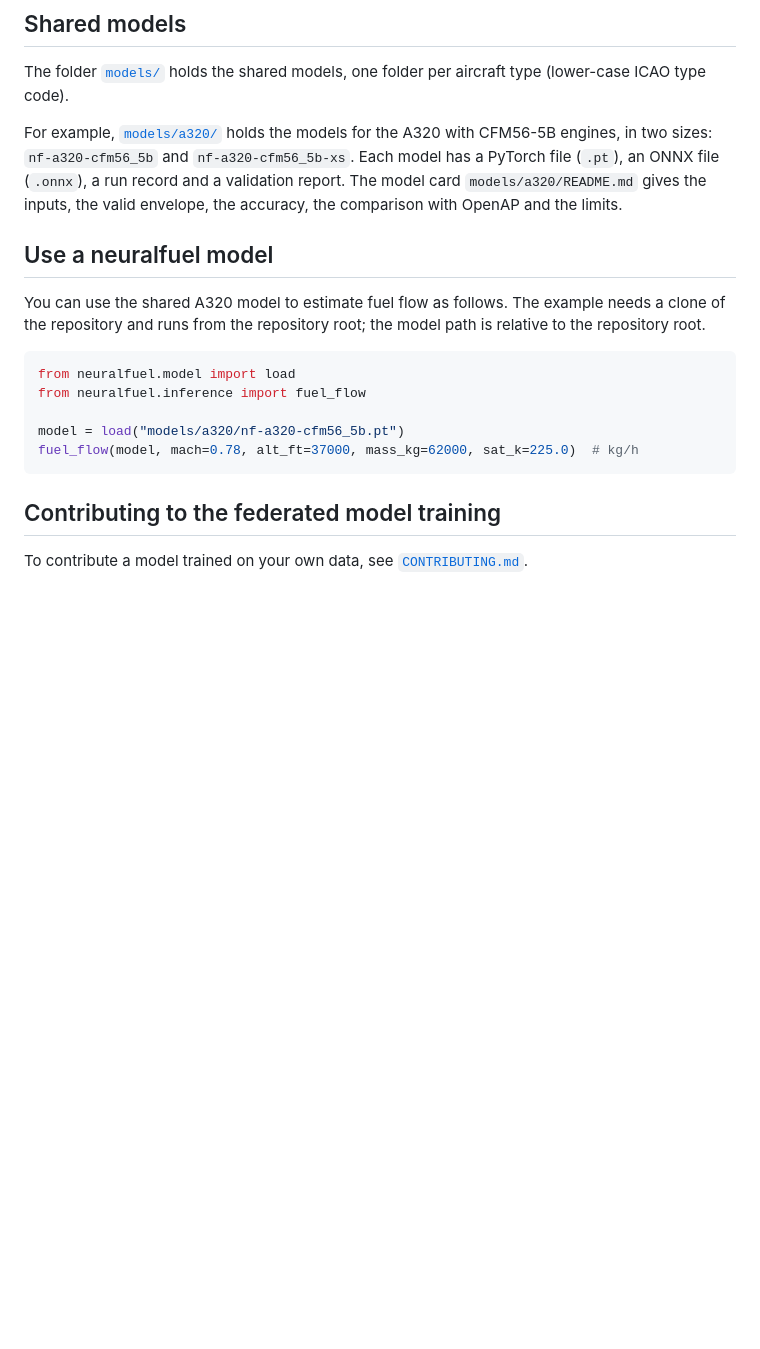
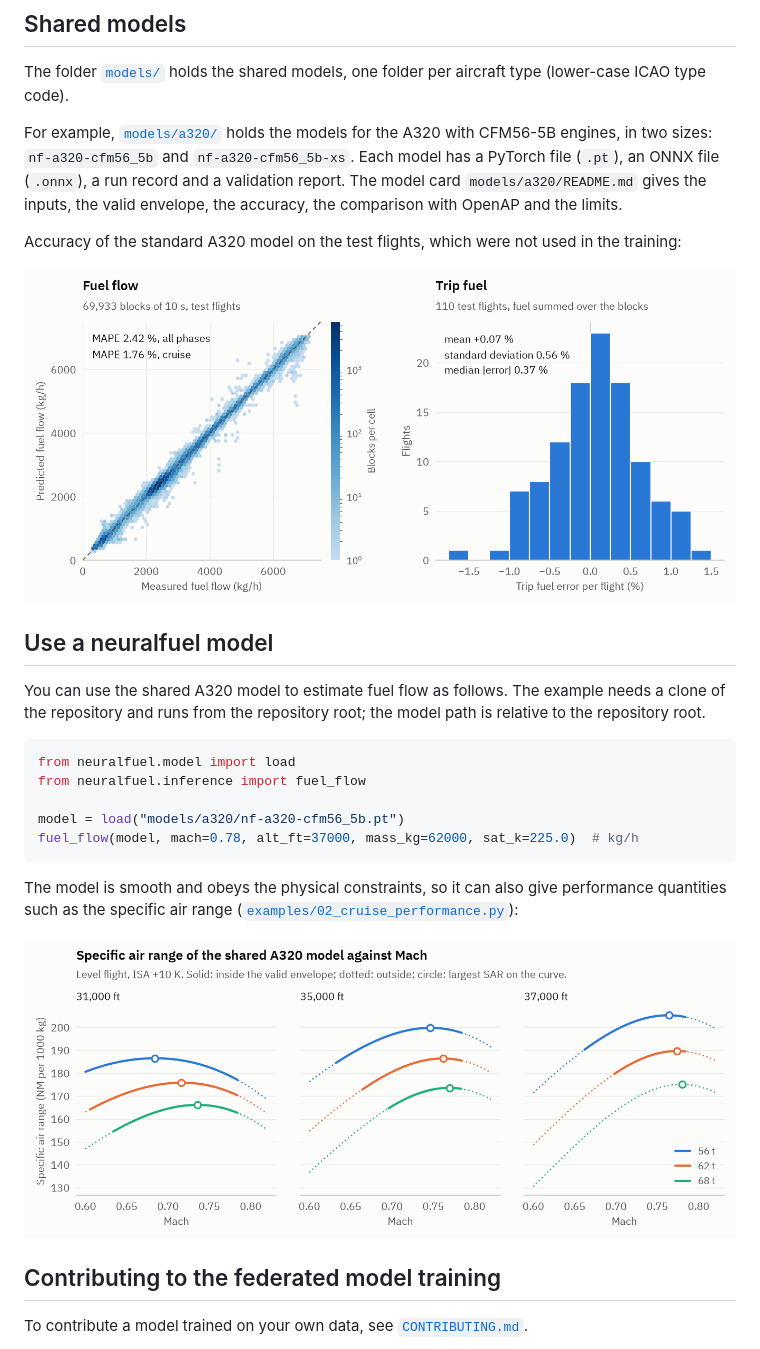
Before and after one commit to open-aviation/neuralfuel, a Markdown page: README.md, the part around one of its changes. GitHub-like rendering; pictures changed too: docs/img/accuracy.png (added), docs/img/sar_mach.png; blank space fills up the shorter version.

Commit message:
Add README figures

````diff
--- a/README.md
+++ b/README.md
@@ -31,6 +33,10 @@ The folder [`models/`](models/README.md) holds the shared models, one folder per
 
 For example, [`models/a320/`](models/a320/README.md) holds the models for the A320 with CFM56-5B engines, in two sizes: `nf-a320-cfm56_5b` and `nf-a320-cfm56_5b-xs`. Each model has a PyTorch file (`.pt`), an ONNX file (`.onnx`), a run record and a validation report. The model card `models/a320/README.md` gives the inputs, the valid envelope, the accuracy, the comparison with OpenAP and the limits.
 
+Accuracy of the standard A320 model on the test flights, which were not used in the training:
+
+![Predicted against measured fuel flow, and the distribution of the trip fuel error](https://raw.githubusercontent.com/open-aviation/neuralfuel/main/docs/img/accuracy.png)
+
 ## Use a neuralfuel model
 
 You can use the shared A320 model to estimate fuel flow as follows. The example needs a clone of the repository and runs from the repository root; the model path is relative to the repository root.
@@ -42,6 +48,10 @@ from neuralfuel.inference import fuel_flow
 model = load("models/a320/nf-a320-cfm56_5b.pt")
 fuel_flow(model, mach=0.78, alt_ft=37000, mass_kg=62000, sat_k=225.0)  # kg/h
 ```
+
+The model is smooth and obeys the physical constraints, so it can also give performance quantities such as the specific air range ([`examples/02_cruise_performance.py`](examples/02_cruise_performance.py)):
+
+![Specific air range of the shared A320 model against Mach](https://raw.githubusercontent.com/open-aviation/neuralfuel/main/docs/img/sar_mach.png)
 
 ## Contributing to the federated model training
 
````
Also changed, not shown: other parts of README.md (+2 -0 lines), docs/img/best_altitude.png, docs/img/federated_round.png (added), 1 other file.
